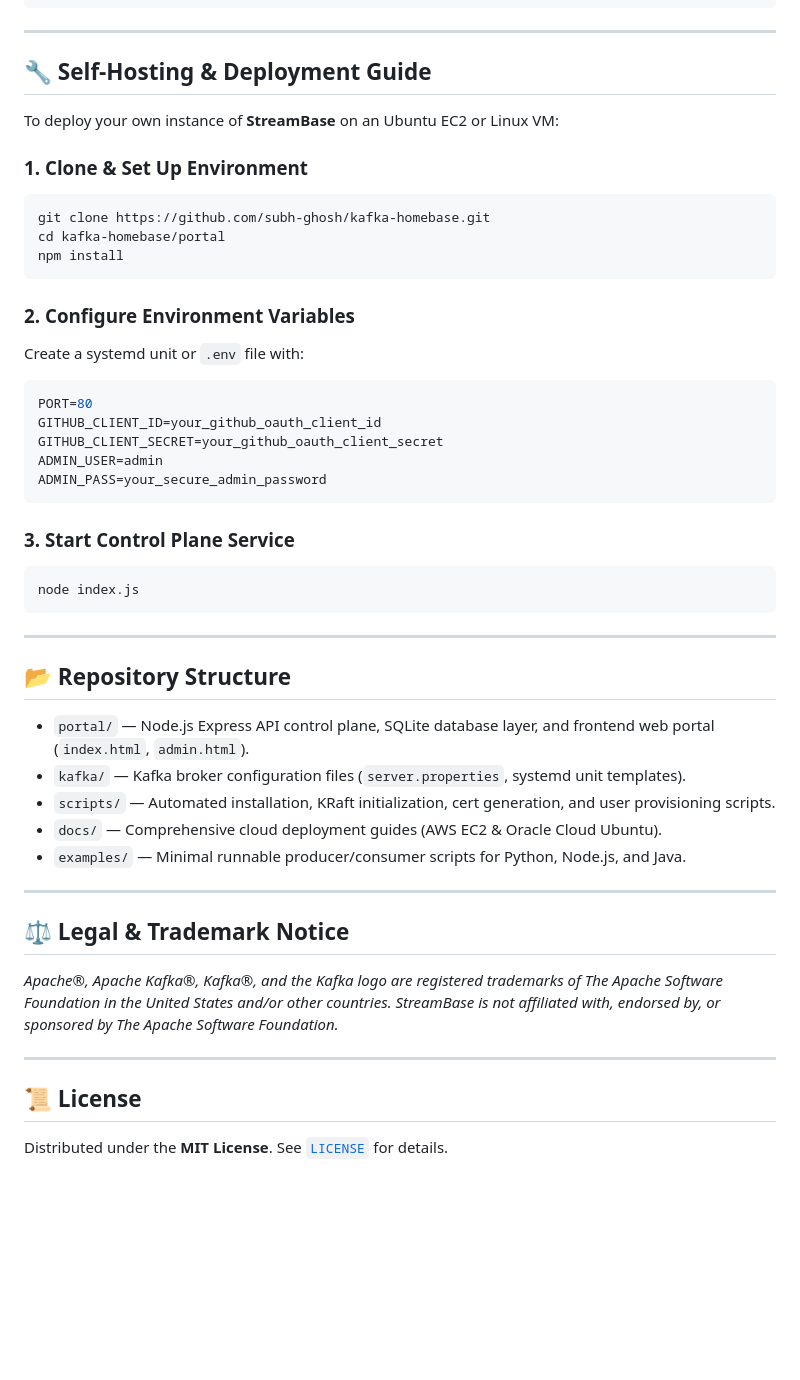
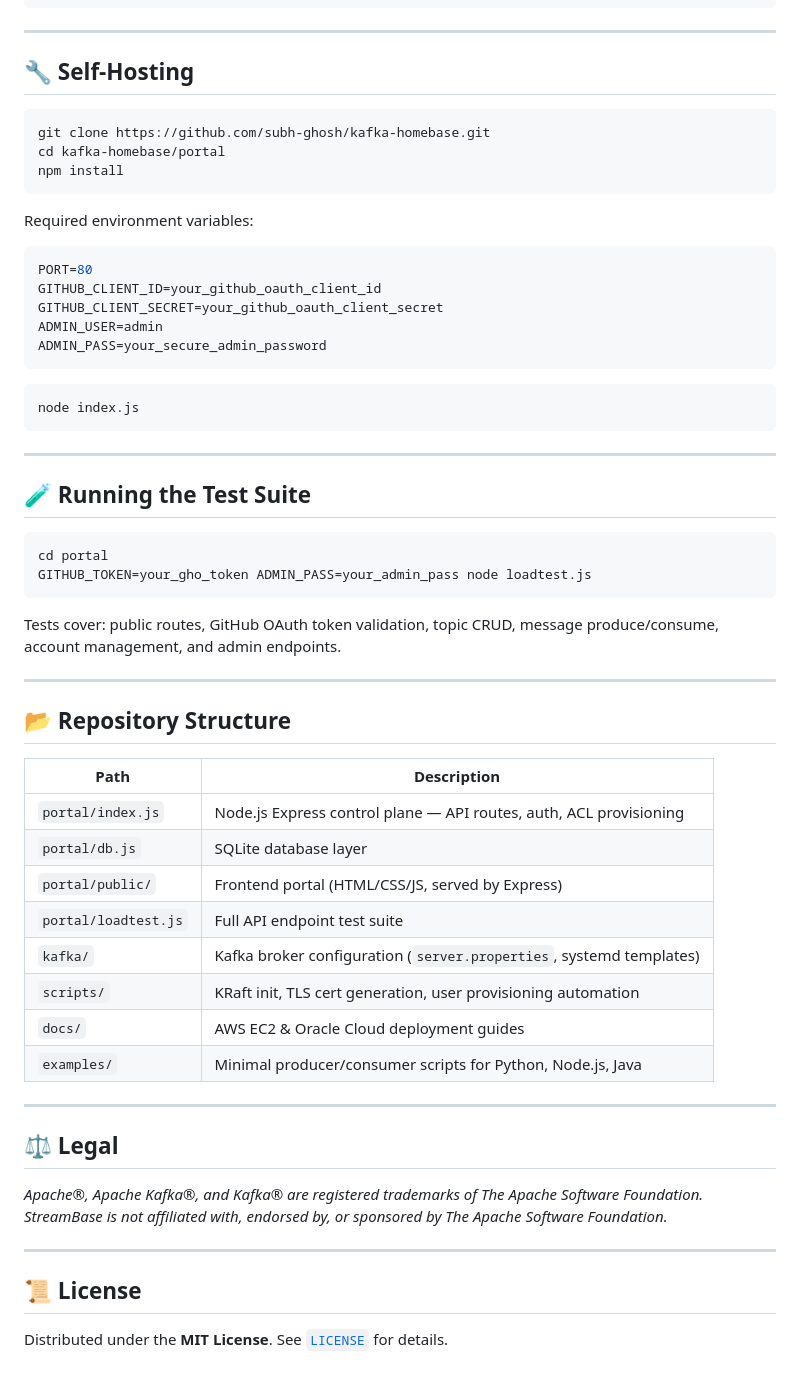
Before and after one commit to subh-ghosh/kafka-homebase, a Markdown page: README.md, the part around one of its changes. Drawn GitHub-style; blank space fills up the shorter version.

````diff
--- a/README.md
+++ b/README.md
@@ -124,19 +148,15 @@ await producer.send({
 
 ---
 
-## 🔧 Self-Hosting & Deployment Guide
+## 🔧 Self-Hosting
 
-To deploy your own instance of **StreamBase** on an Ubuntu EC2 or Linux VM:
-
-### 1. Clone & Set Up Environment
 ```bash
 git clone https://github.com/subh-ghosh/kafka-homebase.git
 cd kafka-homebase/portal
 npm install
 ```
 
-### 2. Configure Environment Variables
-Create a systemd unit or `.env` file with:
+Required environment variables:
 ```env
 PORT=80
 GITHUB_CLIENT_ID=your_github_oauth_client_id
@@ -145,26 +165,41 @@ ADMIN_USER=admin
 ADMIN_PASS=your_secure_admin_password
 ```
 
-### 3. Start Control Plane Service
 ```bash
 node index.js
 ```
 
 ---
 
-## 📂 Repository Structure
+## 🧪 Running the Test Suite
 
-- `portal/` — Node.js Express API control plane, SQLite database layer, and frontend web portal (`index.html`, `admin.html`).
-- `kafka/` — Kafka broker configuration files (`server.properties`, systemd unit templates).
-- `scripts/` — Automated installation, KRaft initialization, cert generation, and user provisioning scripts.
-- `docs/` — Comprehensive cloud deployment guides (AWS EC2 & Oracle Cloud Ubuntu).
-- `examples/` — Minimal runnable producer/consumer scripts for Python, Node.js, and Java.
+```bash
+cd portal
+GITHUB_TOKEN=your_gho_token ADMIN_PASS=your_admin_pass node loadtest.js
+```
+
+Tests cover: public routes, GitHub OAuth token validation, topic CRUD, message produce/consume, account management, and admin endpoints.
 
 ---
 
-## ⚖️ Legal & Trademark Notice
+## 📂 Repository Structure
 
-*Apache®, Apache Kafka®, Kafka®, and the Kafka logo are registered trademarks of The Apache Software Foundation in the United States and/or other countries. StreamBase is not affiliated with, endorsed by, or sponsored by The Apache Software Foundation.*
+| Path | Description |
+|---|---|
+| `portal/index.js` | Node.js Express control plane — API routes, auth, ACL provisioning |
+| `portal/db.js` | SQLite database layer |
+| `portal/public/` | Frontend portal (HTML/CSS/JS, served by Express) |
+| `portal/loadtest.js` | Full API endpoint test suite |
+| `kafka/` | Kafka broker configuration (`server.properties`, systemd templates) |
+| `scripts/` | KRaft init, TLS cert generation, user provisioning automation |
+| `docs/` | AWS EC2 & Oracle Cloud deployment guides |
+| `examples/` | Minimal producer/consumer scripts for Python, Node.js, Java |
+
+---
+
+## ⚖️ Legal
+
+*Apache®, Apache Kafka®, and Kafka® are registered trademarks of The Apache Software Foundation. StreamBase is not affiliated with, endorsed by, or sponsored by The Apache Software Foundation.*
 
 ---
 
````
Also changed, not shown: other parts of README.md (+56 -32 lines).
